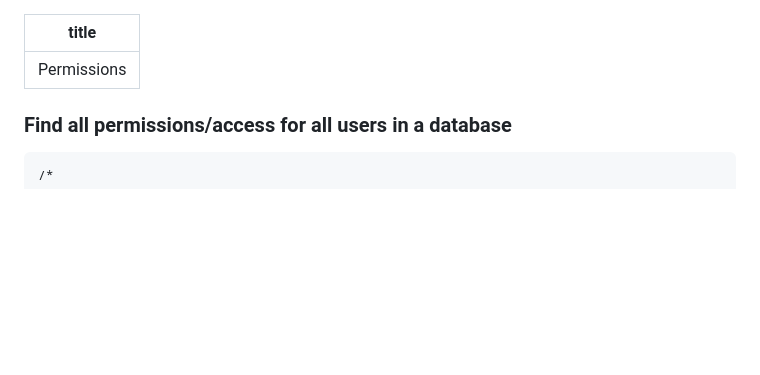
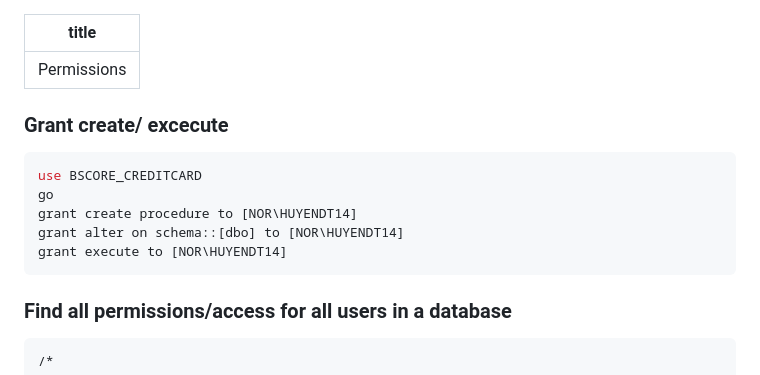
Before and after one commit to nguyenngocbinh/snippets, a Markdown page: sqlserver-snippet/permissions.md, the part around the change. Drawn GitHub-style; blank space fills up the shorter version.

````diff
--- a/sqlserver-snippet/permissions.md
+++ b/sqlserver-snippet/permissions.md
@@ -1,6 +1,16 @@
 ---
 title: Permissions
 ---
+
+### Grant create/ excecute
+
+```sql
+use BSCORE_CREDITCARD
+go
+grant create procedure to [NOR\HUYENDT14]
+grant alter on schema::[dbo] to [NOR\HUYENDT14]
+grant execute to [NOR\HUYENDT14]
+```
 
 ### Find all permissions/access for all users in a database
 
````
